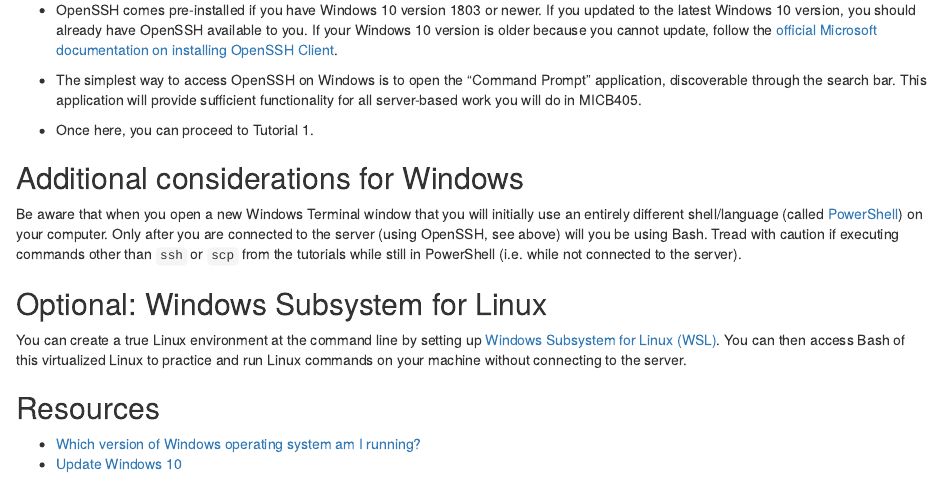
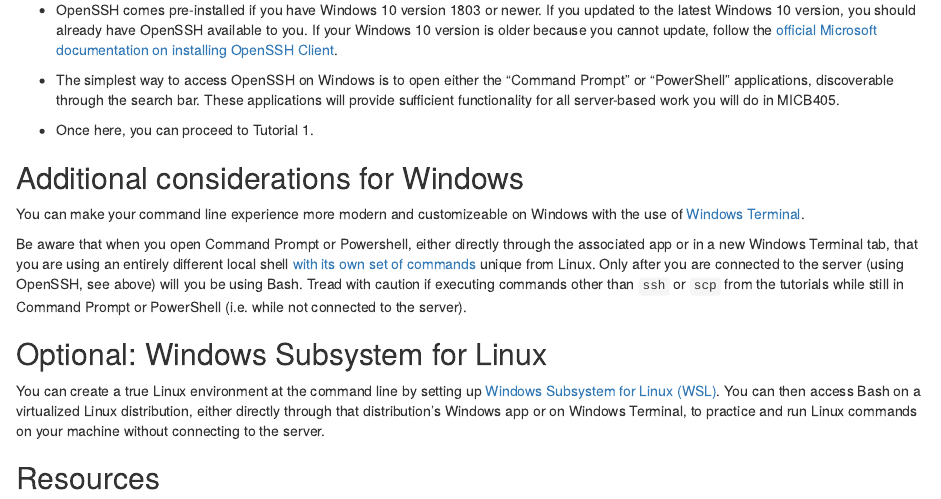
Before and after one commit to EDUCE-UBC/MICB405, an R Markdown document (Rmds/windows.Rmd): the page in a window 1100 px wide, from 1630 px down. Rendered offline with R 4.5, knitr and Pandoc, with nearby package versions; drawn as R Markdown's standard HTML page in place of the format the file asks for; common packages that the code uses without loading them are loaded.

Commit message:
Added info on how to download Windows Terminal that was no longer present, while keeping your main edits.
Added a few clarifications.

```diff
--- a/Rmds/windows.Rmd
+++ b/Rmds/windows.Rmd
@@ -24,17 +24,19 @@
 
 -   OpenSSH comes pre-installed if you have Windows 10 version 1803 or newer. If you updated to the latest Windows 10 version, you should already have OpenSSH available to you. If your Windows 10 version is older because you cannot update, follow the [official Microsoft documentation on installing OpenSSH Client](https://docs.microsoft.com/en-us/windows-server/administration/openssh/openssh_install_firstuse).
 
--   The simplest way to access OpenSSH on Windows is to open the "Command Prompt" application, discoverable through the search bar. This application will provide sufficient functionality for all server-based work you will do in MICB405.
+-   The simplest way to access OpenSSH on Windows is to open either the "Command Prompt" or "PowerShell" applications, discoverable through the search bar. These applications will provide sufficient functionality for all server-based work you will do in MICB405.
 
 -   Once here, you can proceed to Tutorial 1.
 
 ## Additional considerations for Windows {-}
 
-Be aware that when you open a new Windows Terminal window that you will initially use an entirely different shell/language (called [PowerShell](https://docs.microsoft.com/en-us/powershell/)) on your computer. Only after you are connected to the server (using OpenSSH, see above) will you be using Bash. Tread with caution if executing commands other than `ssh` or `scp` from the tutorials while still in PowerShell (i.e. while not connected to the server).
+You can make your command line experience more modern and customizeable on Windows with the use of [Windows Terminal](https://docs.microsoft.com/en-us/windows/terminal/get-started).
+
+Be aware that when you open Command Prompt or Powershell, either directly through the associated app or in a new Windows Terminal tab, that you are using an entirely different local shell [with its own set of commands](https://docs.microsoft.com/en-us/windows-server/administration/windows-commands/windows-commands) unique from Linux. Only after you are connected to the server (using OpenSSH, see above) will you be using Bash. Tread with caution if executing commands other than `ssh` or `scp` from the tutorials while still in Command Prompt or PowerShell (i.e. while not connected to the server).
 
 ## Optional: Windows Subsystem for Linux
 
-You can create a true Linux environment at the command line by setting up [Windows Subsystem for Linux (WSL)](https://docs.microsoft.com/en-us/windows/wsl/install-win10). You can then access Bash of this virtualized Linux to practice and run Linux commands on your machine without connecting to the server.
+You can create a true Linux environment at the command line by setting up [Windows Subsystem for Linux (WSL)](https://docs.microsoft.com/en-us/windows/wsl/install-win10). You can then access Bash on a virtualized Linux distribution, either directly through that distribution's Windows app or on Windows Terminal, to practice and run Linux commands on your machine without connecting to the server.
 
 ## Resources {-}
 
```
